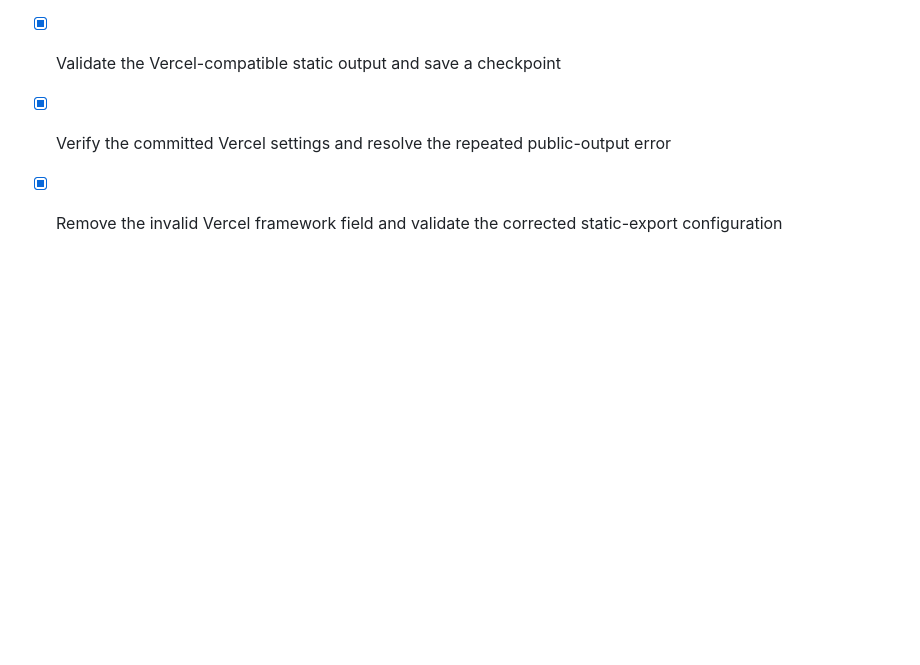
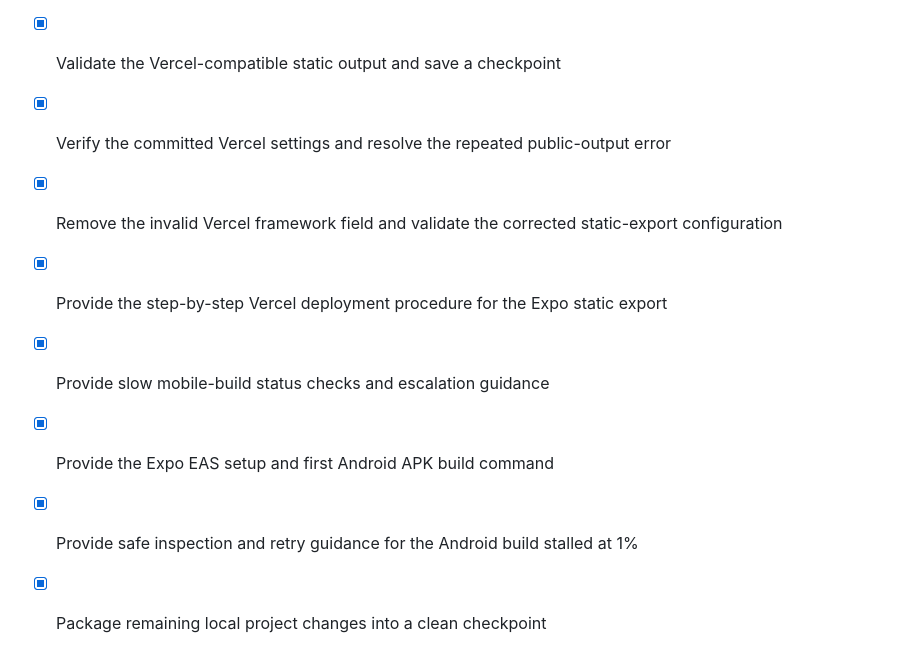
Before and after one commit to gethyetal-source/subscription_dashboard_mvp, a Markdown page: todo.md, the part around the change. Rendered like a GitHub page; blank space fills up the shorter version.

Commit message:
Checkpoint: Packaged the completed deployment, mobile-build guidance, and project task-history updates into a clean synchronization checkpoint.

```diff
--- a/todo.md
+++ b/todo.md
@@ -79,3 +79,8 @@
 - [x] Validate the Vercel-compatible static output and save a checkpoint
 - [x] Verify the committed Vercel settings and resolve the repeated public-output error
 - [x] Remove the invalid Vercel framework field and validate the corrected static-export configuration
+- [x] Provide the step-by-step Vercel deployment procedure for the Expo static export
+- [x] Provide slow mobile-build status checks and escalation guidance
+- [x] Provide the Expo EAS setup and first Android APK build command
+- [x] Provide safe inspection and retry guidance for the Android build stalled at 1%
+- [x] Package remaining local project changes into a clean checkpoint
```
